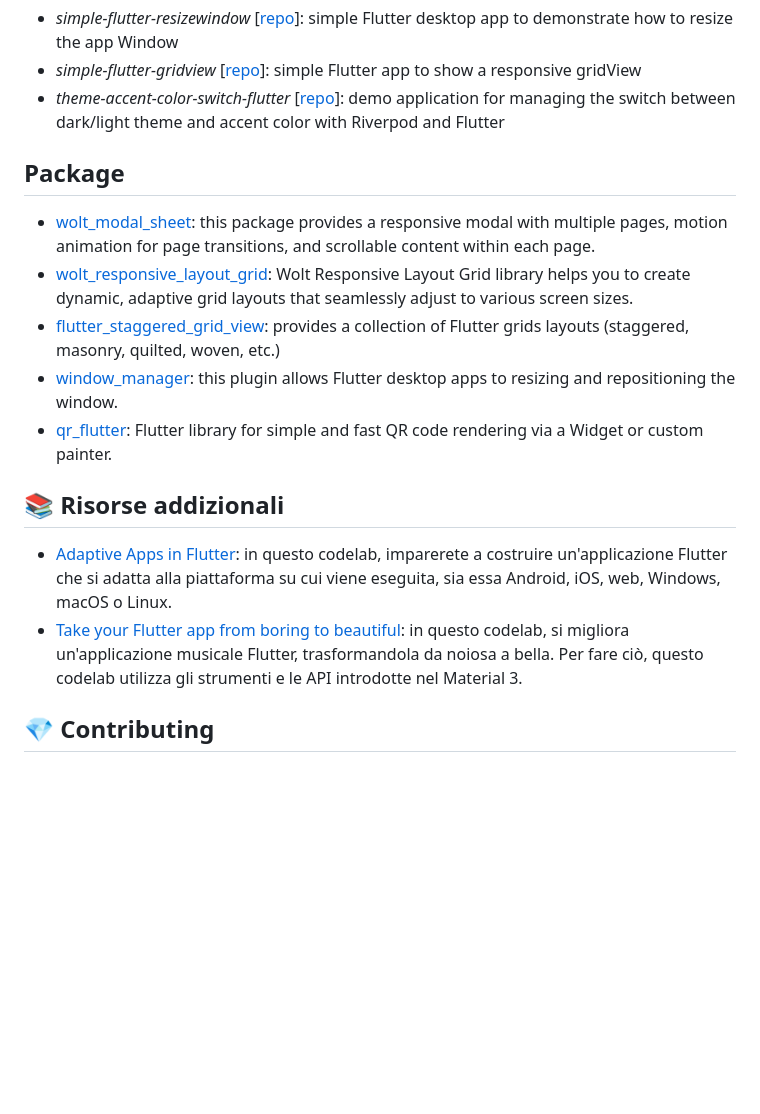
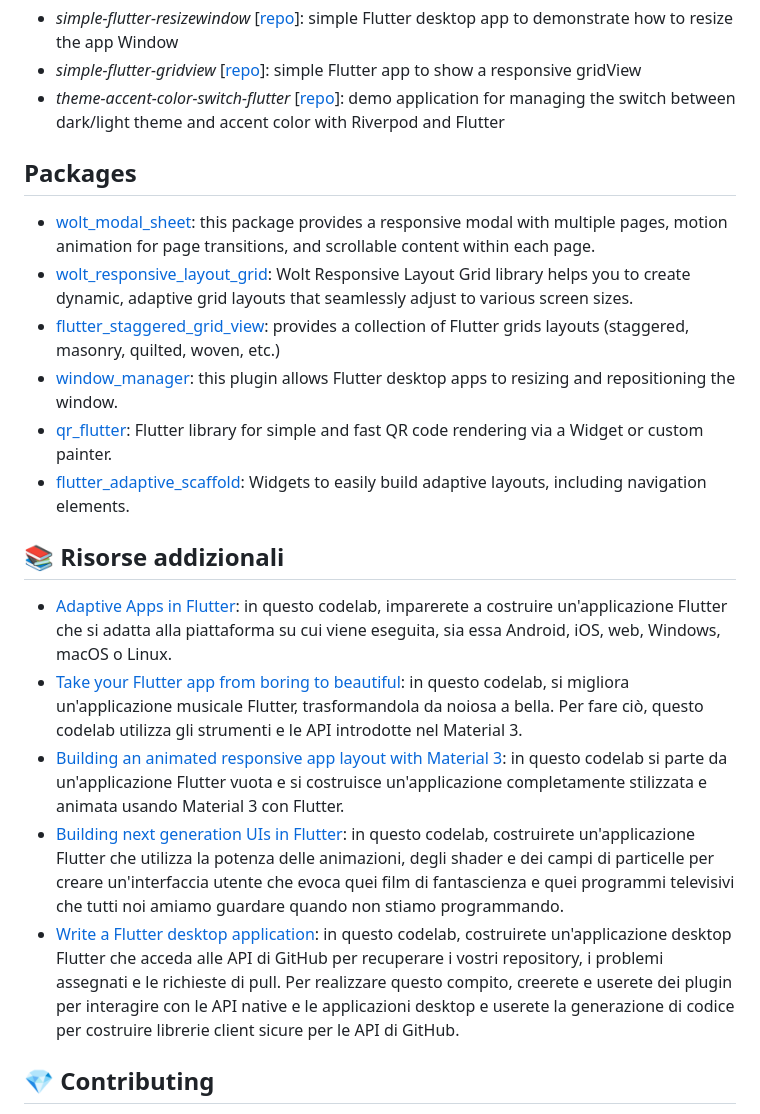
Before and after one commit to polilluminato/linuxday-2023-presentation, a Markdown page: README.md, the part around the change printed below. Drawn GitHub-style; blank space fills up the shorter version.

Commit message:
docs: Add codelabs and packages

```diff
--- a/README.md
+++ b/README.md
@@ -32,18 +32,23 @@ La presentazione è stata sviluppata con il package: [flutter_deck](https://pub.
 * *simple-flutter-gridview* [[repo](https://github.com/polilluminato/simple-flutter-gridview)]: simple Flutter app to show a responsive gridView
 * *theme-accent-color-switch-flutter* [[repo](https://github.com/polilluminato/theme-accent-color-switch-flutter)]: demo application for managing the switch between dark/light theme and accent color with Riverpod and Flutter
 
-## Package
+## Packages
 
 * [wolt_modal_sheet](https://pub.dev/packages/wolt_modal_sheet): this package provides a responsive modal with multiple pages, motion animation for page transitions, and scrollable content within each page.
 * [wolt_responsive_layout_grid](https://pub.dev/packages/wolt_responsive_layout_grid): Wolt Responsive Layout Grid library helps you to create dynamic, adaptive grid layouts that seamlessly adjust to various screen sizes.
 * [flutter_staggered_grid_view](https://pub.dev/packages/flutter_staggered_grid_view): provides a collection of Flutter grids layouts (staggered, masonry, quilted, woven, etc.)
 * [window_manager](https://pub.dev/packages/window_manager): this plugin allows Flutter desktop apps to resizing and repositioning the window.
 * [qr_flutter](https://pub.dev/packages/qr_flutter): Flutter library for simple and fast QR code rendering via a Widget or custom painter.
+* [flutter_adaptive_scaffold](https://pub.dev/packages/flutter_adaptive_scaffold): Widgets to easily build adaptive layouts, including navigation elements.
 
 ## 📚 Risorse addizionali
 
 * [Adaptive Apps in Flutter](https://codelabs.developers.google.com/codelabs/flutter-adaptive-app): in questo codelab, imparerete a costruire un'applicazione Flutter che si adatta alla piattaforma su cui viene eseguita, sia essa Android, iOS, web, Windows, macOS o Linux.
 * [Take your Flutter app from boring to beautiful](https://codelabs.developers.google.com/codelabs/flutter-boring-to-beautiful): in questo codelab, si migliora un'applicazione musicale Flutter, trasformandola da noiosa a bella. Per fare ciò, questo codelab utilizza gli strumenti e le API introdotte nel Material 3.
+* [Building an animated responsive app layout with Material 3](https://codelabs.developers.google.com/codelabs/flutter-animated-responsive-layout): in questo codelab si parte da un'applicazione Flutter vuota e si costruisce un'applicazione completamente stilizzata e animata usando Material 3 con Flutter.
+* [Building next generation UIs in Flutter](https://codelabs.developers.google.com/codelabs/flutter-next-gen-uis): in questo codelab, costruirete un'applicazione Flutter che utilizza la potenza delle animazioni, degli shader e dei campi di particelle per creare un'interfaccia utente che evoca quei film di fantascienza e quei programmi televisivi che tutti noi amiamo guardare quando non stiamo programmando.
+* [Write a Flutter desktop application](https://codelabs.developers.google.com/codelabs/flutter-github-client): in questo codelab, costruirete un'applicazione desktop Flutter che acceda alle API di GitHub per recuperare i vostri repository, i problemi assegnati e le richieste di pull. Per realizzare questo compito, creerete e userete dei plugin per interagire con le API native e le applicazioni desktop e userete la generazione di codice per costruire librerie client sicure per le API di GitHub.
+
 
 ## 💎 Contributing
 
```
Also changed, not shown: other parts of README.md (+1 -1 lines).
